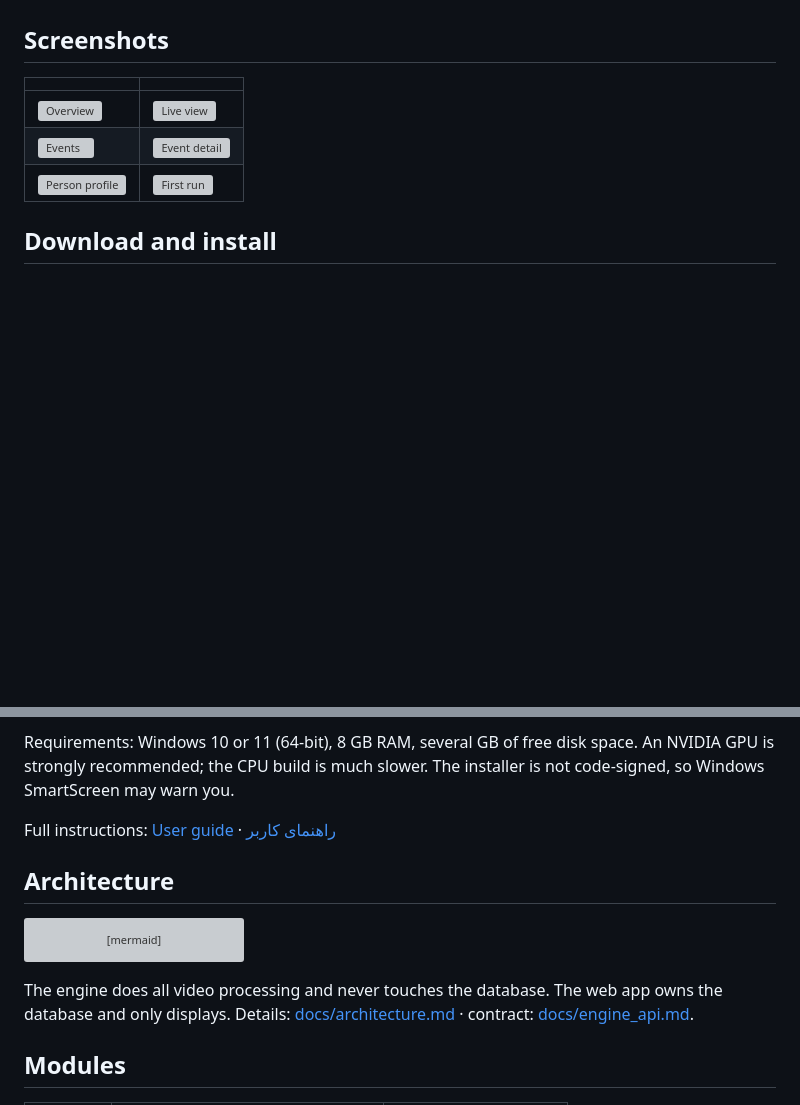
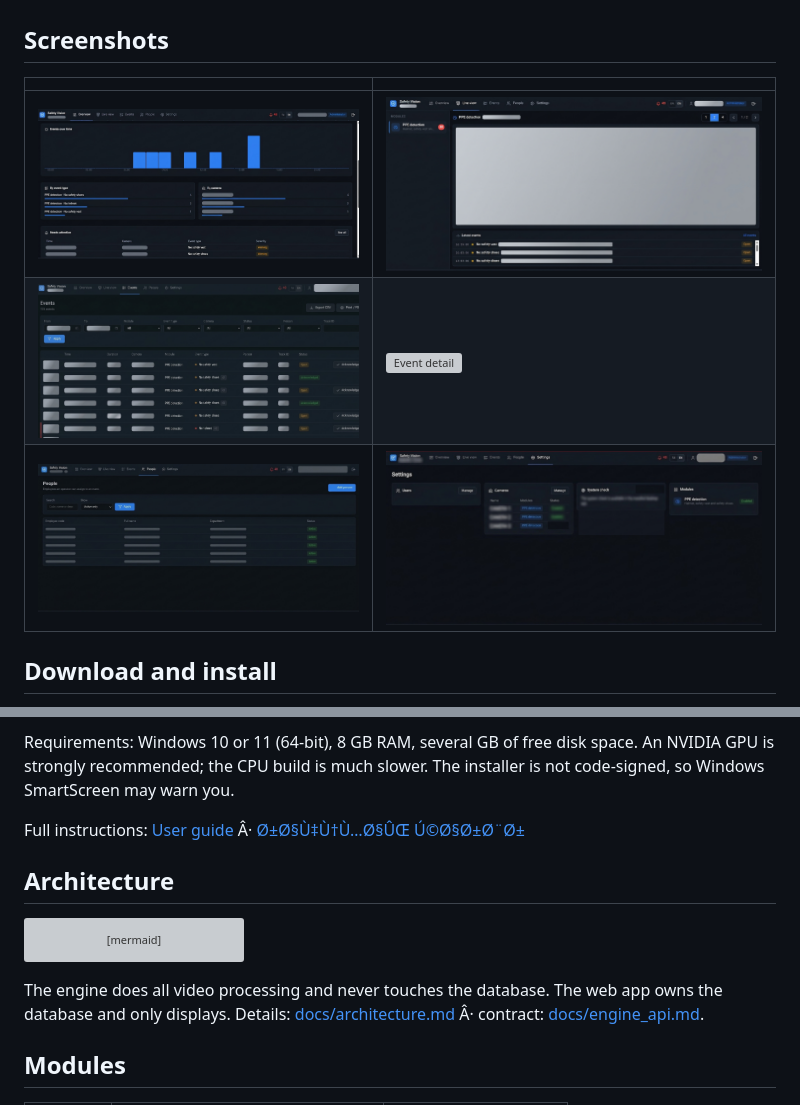
Before and after one commit to pooryakhorsand/safety-vision, a Markdown page: README.md, 2 parts joined by grey strips. Rendered like a GitHub page; pictures changed too: docs/media/events.jpg (added), docs/media/live.jpg (added), docs/media/overview.jpg (added); blank space fills up the shorter version; grey boxes are pictures that could not be loaded.

Commit message:
Add screenshots

````diff
--- a/README.md
+++ b/README.md
@@ -33,9 +33,9 @@ cameras, alarms and events to the operator.
 
 | | |
 |---|---|
-| ![Overview](docs/media/overview.png) | ![Live view](docs/media/live.png) |
-| ![Events](docs/media/events.png) | ![Event detail](docs/media/event_detail.png) |
-| ![Person profile](docs/media/people.png) | ![First run](docs/media/setup.png) |
+| ![Overview](docs/media/overview.jpg) | ![Live view](docs/media/live.jpg) |
+| ![Events](docs/media/events.jpg) | ![Event detail](docs/media/event_detail.png) |
+| ![Person profile](docs/media/people.jpg) | ![First run](docs/media/settings.jpg) |
 
 ## Download and install
 
@@ -46,7 +46,7 @@ cameras, alarms and events to the operator.
 
 Requirements: Windows 10 or 11 (64-bit), 8 GB RAM, several GB of free disk space. An NVIDIA GPU is strongly recommended; the CPU build is much slower. The installer is not code-signed, so Windows SmartScreen may warn you.
 
-Full instructions: [User guide](docs/user_guide.md) · [راهنمای کاربر](docs/fa/user_guide.md)
+Full instructions: [User guide](docs/user_guide.md) Â· [Ø±Ø§Ù‡Ù†Ù…Ø§ÛŒ Ú©Ø§Ø±Ø¨Ø±](docs/fa/user_guide.md)
 
 ## Architecture
 
@@ -60,7 +60,7 @@ flowchart LR
 ```
 
 The engine does all video processing and never touches the database. The web app owns the database and only displays.
-Details: [docs/architecture.md](docs/architecture.md) · contract: [docs/engine_api.md](docs/engine_api.md).
+Details: [docs/architecture.md](docs/architecture.md) Â· contract: [docs/engine_api.md](docs/engine_api.md).
 
 ## Modules
 
````
Also changed, not shown: other parts of README.md (+1 -1 lines).
